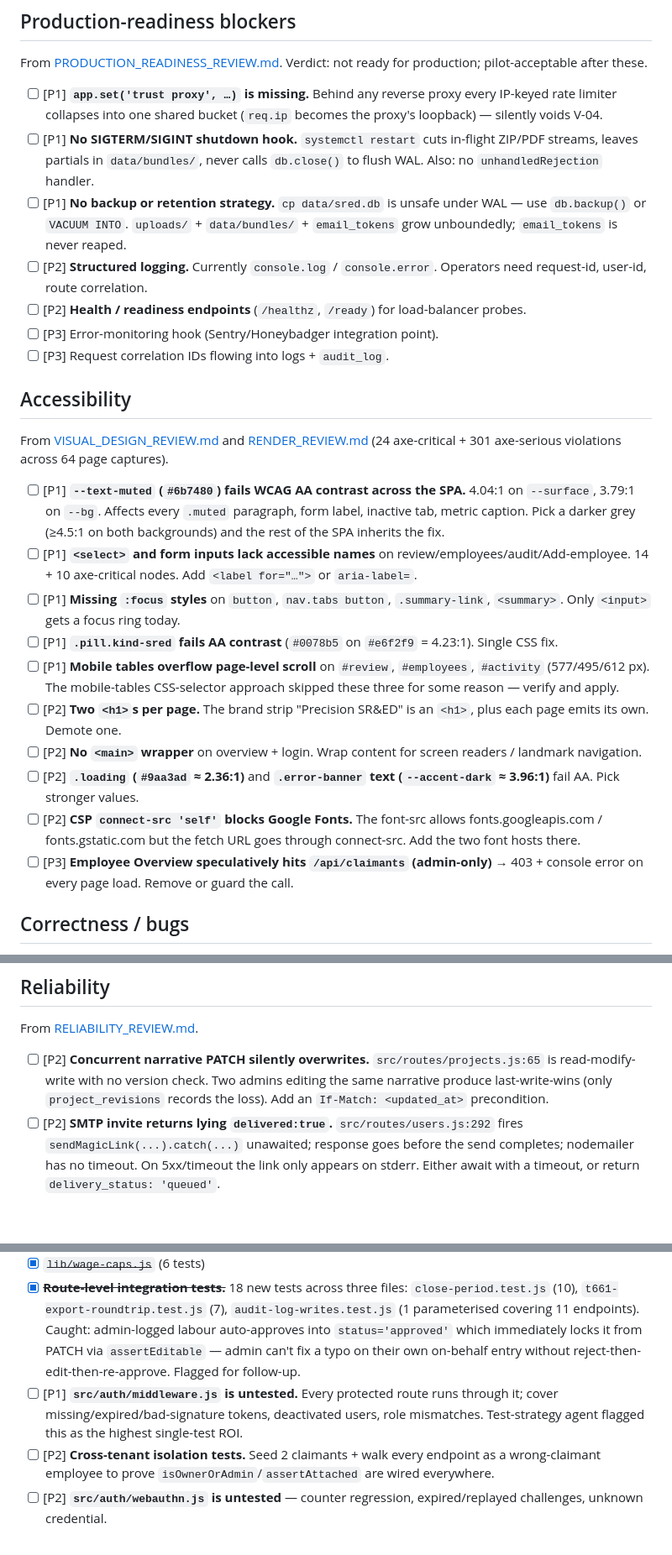
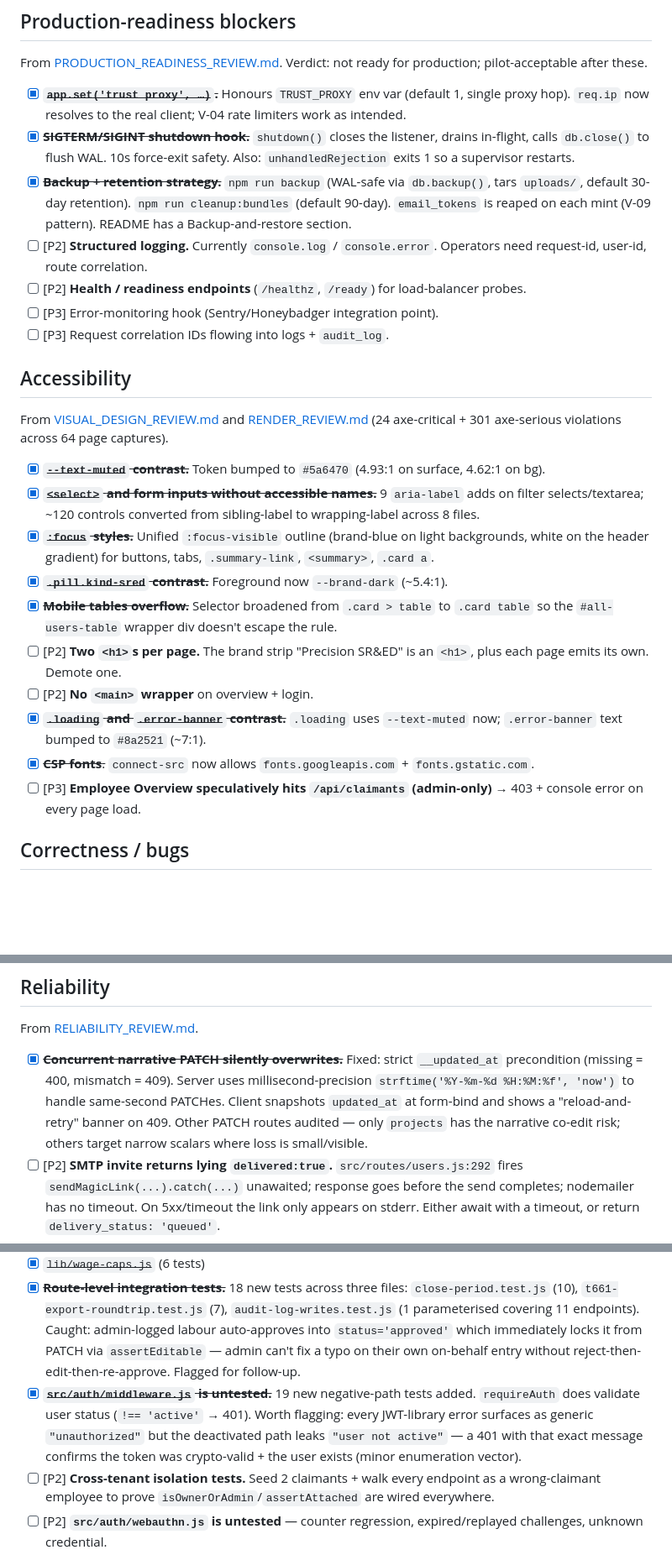
Before and after one commit to BramvdKroef/sred, a Markdown page: TODO.md, 3 parts joined by grey strips. Shown at 84% size. GitHub-like rendering; blank space fills up the shorter version.

Commit message:
Merge 6 P1 agent branches + update TODO (270/270 tests green)
Production-readiness blockers closed:
- B1: app.set('trust proxy', TRUST_PROXY || 1) — IP-keyed rate limiters
  now work behind a reverse proxy (was silently voiding V-04).
- B2: SIGTERM/SIGINT shutdown hook closes the listener, drains, then
  db.close() to flush WAL. unhandledRejection exits 1. 10s force-exit
  safety. Forked-child test pattern + 4 assertions.
- B3: npm run backup (db.backup + uploads tarball, 30-day retention),
  npm run cleanup:bundles (90-day), email_tokens reaped on each mint.
  README has a Backup-and-restore section.

Accessibility P1s closed:
- --text-muted bumped to #5a6470 (4.93:1 surface, 4.62:1 bg, clears AA).
- :focus-visible outlines on button/nav.tabs/.summary-link/summary/.card a.
- .pill.kind-sred foreground → --brand-dark (~5.4:1).
- Mobile-table selector broadened (.card > table → .card table) so the
  employees table's wrapper div doesn't escape overflow:auto.
- .loading and .error-banner contrast strengthened.
- CSP connect-src allows the Google Fonts hosts.
- 9 aria-label adds + ~120 controls converted to wrapping-label across
  8 files. Closes the 24 axe-critical violations on selects/inputs.

Reliability fix:
- Project narrative PATCH now requires __updated_at precondition
  (strict mode: missing = 400, mismatch = 409). Millisecond precision
  on the new updated_at so same-second PATCHes don't collide. Client
  shows "reload-and-retry" banner on 409. Other PATCH routes audited;
  only projects has the narrative co-edit race.

Test coverage:
- 19 new tests for src/auth/middleware.js (the file every protected
  route depends on, previously untested). Pinned a minor enumeration
  vector: 401 message "user not active" leaks valid-token-but-disabled
  user state; tracked as follow-up.

Co-Authored-By: Claude Opus 4.7 (1M context) <noreply@anthropic.com>

```diff
--- a/TODO.md
+++ b/TODO.md
@@ -8,9 +8,9 @@ Loose punch list. `[P1]` = blocks correctness or a planned demo path. `[P2]` = s
 
 From [PRODUCTION_READINESS_REVIEW.md](PRODUCTION_READINESS_REVIEW.md). Verdict: not ready for production; pilot-acceptable after these.
 
-- [ ] [P1] **`app.set('trust proxy', …)` is missing.** Behind any reverse proxy every IP-keyed rate limiter collapses into one shared bucket (`req.ip` becomes the proxy's loopback) — silently voids V-04.
-- [ ] [P1] **No SIGTERM/SIGINT shutdown hook.** `systemctl restart` cuts in-flight ZIP/PDF streams, leaves partials in `data/bundles/`, never calls `db.close()` to flush WAL. Also: no `unhandledRejection` handler.
-- [ ] [P1] **No backup or retention strategy.** `cp data/sred.db` is unsafe under WAL — use `db.backup()` or `VACUUM INTO`. `uploads/` + `data/bundles/` + `email_tokens` grow unboundedly; `email_tokens` is never reaped.
+- [x] ~~**`app.set('trust proxy', …)`.**~~ Honours `TRUST_PROXY` env var (default 1, single proxy hop). `req.ip` now resolves to the real client; V-04 rate limiters work as intended.
+- [x] ~~**SIGTERM/SIGINT shutdown hook.**~~ `shutdown()` closes the listener, drains in-flight, calls `db.close()` to flush WAL. 10s force-exit safety. Also: `unhandledRejection` exits 1 so a supervisor restarts.
+- [x] ~~**Backup + retention strategy.**~~ `npm run backup` (WAL-safe via `db.backup()`, tars `uploads/`, default 30-day retention). `npm run cleanup:bundles` (default 90-day). `email_tokens` is reaped on each mint (V-09 pattern). README has a Backup-and-restore section.
 - [ ] [P2] **Structured logging.** Currently `console.log` / `console.error`. Operators need request-id, user-id, route correlation.
 - [ ] [P2] **Health / readiness endpoints** (`/healthz`, `/ready`) for load-balancer probes.
 - [ ] [P3] Error-monitoring hook (Sentry/Honeybadger integration point).
@@ -20,16 +20,16 @@ From [PRODUCTION_READINESS_REVIEW.md](PRODUCTION_READINESS_REVIEW.md). Verdict:
 
 From [VISUAL_DESIGN_REVIEW.md](VISUAL_DESIGN_REVIEW.md) and [RENDER_REVIEW.md](RENDER_REVIEW.md) (24 axe-critical + 301 axe-serious violations across 64 page captures).
 
-- [ ] [P1] **`--text-muted` (`#6b7480`) fails WCAG AA contrast across the SPA.** 4.04:1 on `--surface`, 3.79:1 on `--bg`. Affects every `.muted` paragraph, form label, inactive tab, metric caption. Pick a darker grey (≥4.5:1 on both backgrounds) and the rest of the SPA inherits the fix.
-- [ ] [P1] **`<select>` and form inputs lack accessible names** on review/employees/audit/Add-employee. 14 + 10 axe-critical nodes. Add `<label for="…">` or `aria-label=`.
-- [ ] [P1] **Missing `:focus` styles** on `button`, `nav.tabs button`, `.summary-link`, `<summary>`. Only `<input>` gets a focus ring today.
-- [ ] [P1] **`.pill.kind-sred` fails AA contrast** (`#0078b5` on `#e6f2f9` = 4.23:1). Single CSS fix.
-- [ ] [P1] **Mobile tables overflow page-level scroll** on `#review`, `#employees`, `#activity` (577/495/612 px). The mobile-tables CSS-selector approach skipped these three for some reason — verify and apply.
+- [x] ~~**`--text-muted` contrast.**~~ Token bumped to `#5a6470` (4.93:1 on surface, 4.62:1 on bg).
+- [x] ~~**`<select>` and form inputs without accessible names.**~~ 9 `aria-label` adds on filter selects/textarea; ~120 controls converted from sibling-label to wrapping-label across 8 files.
+- [x] ~~**`:focus` styles.**~~ Unified `:focus-visible` outline (brand-blue on light backgrounds, white on the header gradient) for buttons, tabs, `.summary-link`, `<summary>`, `.card a`.
+- [x] ~~**`.pill.kind-sred` contrast.**~~ Foreground now `--brand-dark` (~5.4:1).
+- [x] ~~**Mobile tables overflow.**~~ Selector broadened from `.card > table` to `.card table` so the `#all-users-table` wrapper div doesn't escape the rule.
 - [ ] [P2] **Two `<h1>`s per page.** The brand strip "Precision SR&ED" is an `<h1>`, plus each page emits its own. Demote one.
-- [ ] [P2] **No `<main>` wrapper** on overview + login. Wrap content for screen readers / landmark navigation.
-- [ ] [P2] **`.loading` (`#9aa3ad` ≈ 2.36:1)** and **`.error-banner` text (`--accent-dark` ≈ 3.96:1)** fail AA. Pick stronger values.
-- [ ] [P2] **CSP `connect-src 'self'` blocks Google Fonts.** The font-src allows fonts.googleapis.com / fonts.gstatic.com but the fetch URL goes through connect-src. Add the two font hosts there.
-- [ ] [P3] **Employee Overview speculatively hits `/api/claimants` (admin-only)** → 403 + console error on every page load. Remove or guard the call.
+- [ ] [P2] **No `<main>` wrapper** on overview + login.
+- [x] ~~**`.loading` and `.error-banner` contrast.**~~ `.loading` uses `--text-muted` now; `.error-banner` text bumped to `#8a2521` (~7:1).
+- [x] ~~**CSP fonts**.~~ `connect-src` now allows `fonts.googleapis.com` + `fonts.gstatic.com`.
+- [ ] [P3] **Employee Overview speculatively hits `/api/claimants` (admin-only)** → 403 + console error on every page load.
 
 ## Correctness / bugs
 
@@ -108,7 +108,7 @@ Distilled from [UI_USABILITY_REVIEW.md](UI_USABILITY_REVIEW.md). Top-impact item
 
 From [RELIABILITY_REVIEW.md](RELIABILITY_REVIEW.md).
 
-- [ ] [P2] **Concurrent narrative PATCH silently overwrites.** `src/routes/projects.js:65` is read-modify-write with no version check. Two admins editing the same narrative produce last-write-wins (only `project_revisions` records the loss). Add an `If-Match: <updated_at>` precondition.
+- [x] ~~**Concurrent narrative PATCH silently overwrites.**~~ Fixed: strict `__updated_at` precondition (missing = 400, mismatch = 409). Server uses millisecond-precision `strftime('%Y-%m-%d %H:%M:%f', 'now')` to handle same-second PATCHes. Client snapshots `updated_at` at form-bind and shows a "reload-and-retry" banner on 409. Other PATCH routes audited — only `projects` has the narrative co-edit risk; others target narrow scalars where loss is small/visible.
 - [ ] [P2] **SMTP invite returns lying `delivered:true`.** `src/routes/users.js:292` fires `sendMagicLink(...).catch(...)` unawaited; response goes before the send completes; nodemailer has no timeout. On 5xx/timeout the link only appears on stderr. Either await with a timeout, or return `delivery_status: 'queued'`.
 - [ ] [P2] **`isOwnerOrAdmin` doesn't check `user_claimants.status`.** Deactivated employees can still PATCH/DELETE their own rows for the JWT TTL. Add the status check.
 - [ ] [P3] **SQLITE_BUSY** under concurrent writers — no retry; user gets a 500. Wrap mutations with a small retry-on-busy.
@@ -143,7 +143,7 @@ From [SRED_DOMAIN_REVIEW.md](SRED_DOMAIN_REVIEW.md). **The agent did this withou
 - [x] ~~`auth/jwt.js`~~ (7 tests)
 - [x] ~~`lib/wage-caps.js`~~ (6 tests)
 - [x] ~~**Route-level integration tests.**~~ 18 new tests across three files: `close-period.test.js` (10), `t661-export-roundtrip.test.js` (7), `audit-log-writes.test.js` (1 parameterised covering 11 endpoints). Caught: admin-logged labour auto-approves into `status='approved'` which immediately locks it from PATCH via `assertEditable` — admin can't fix a typo on their own on-behalf entry without reject-then-edit-then-re-approve. Flagged for follow-up.
-- [ ] [P1] **`src/auth/middleware.js` is untested.** Every protected route runs through it; cover missing/expired/bad-signature tokens, deactivated users, role mismatches. Test-strategy agent flagged this as the highest single-test ROI.
+- [x] ~~**`src/auth/middleware.js` is untested.**~~ 19 new negative-path tests added. `requireAuth` does validate user status (`!== 'active'` → 401). Worth flagging: every JWT-library error surfaces as generic `"unauthorized"` but the deactivated path leaks `"user not active"` — a 401 with that exact message confirms the token was crypto-valid + the user exists (minor enumeration vector).
 - [ ] [P2] **Cross-tenant isolation tests.** Seed 2 claimants + walk every endpoint as a wrong-claimant employee to prove `isOwnerOrAdmin`/`assertAttached` are wired everywhere.
 - [ ] [P2] **`src/auth/webauthn.js` is untested** — counter regression, expired/replayed challenges, unknown credential.
 - [ ] [P3] **`src/lib/email.js` is untested** — silent invite regressions would slip through.
```
